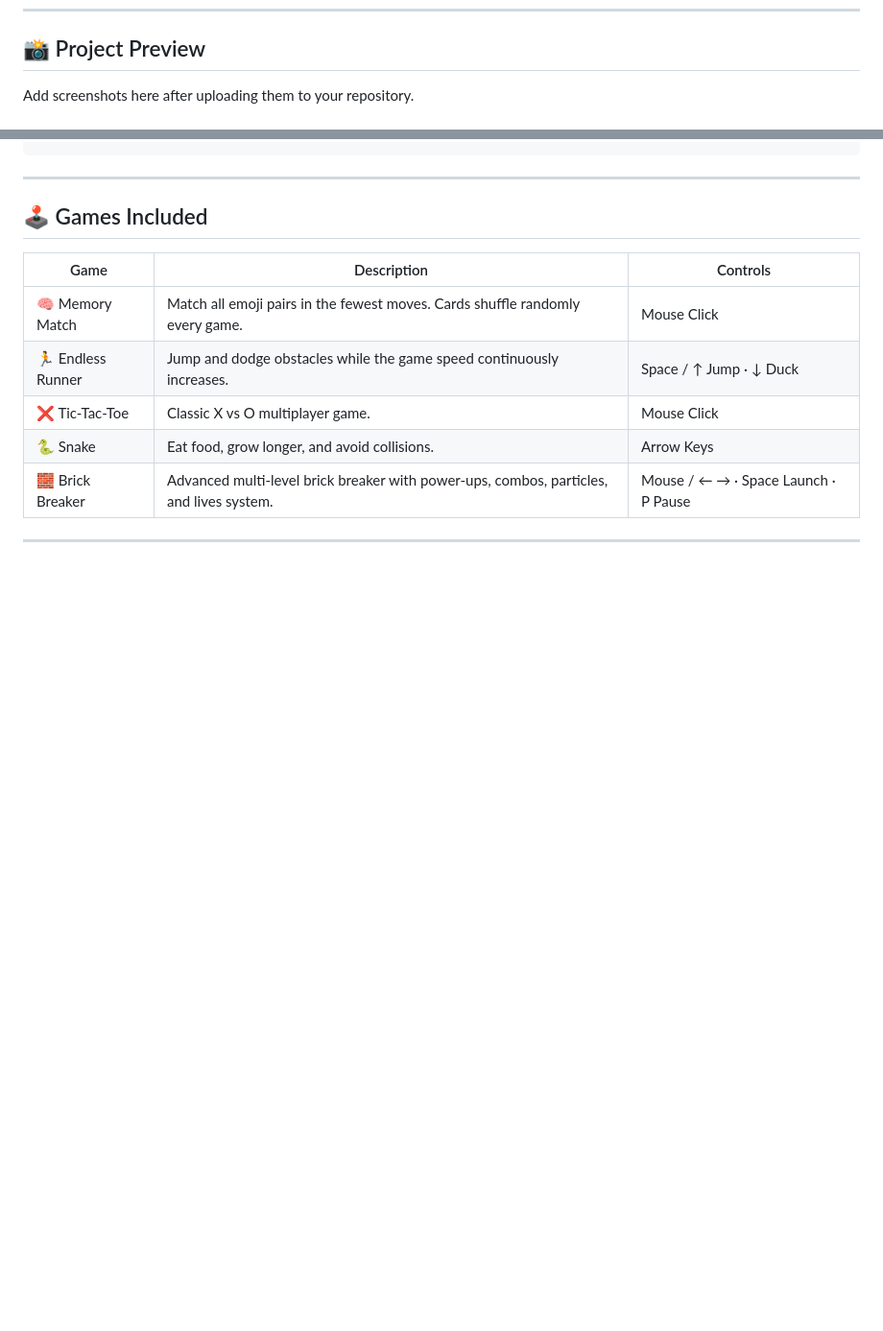
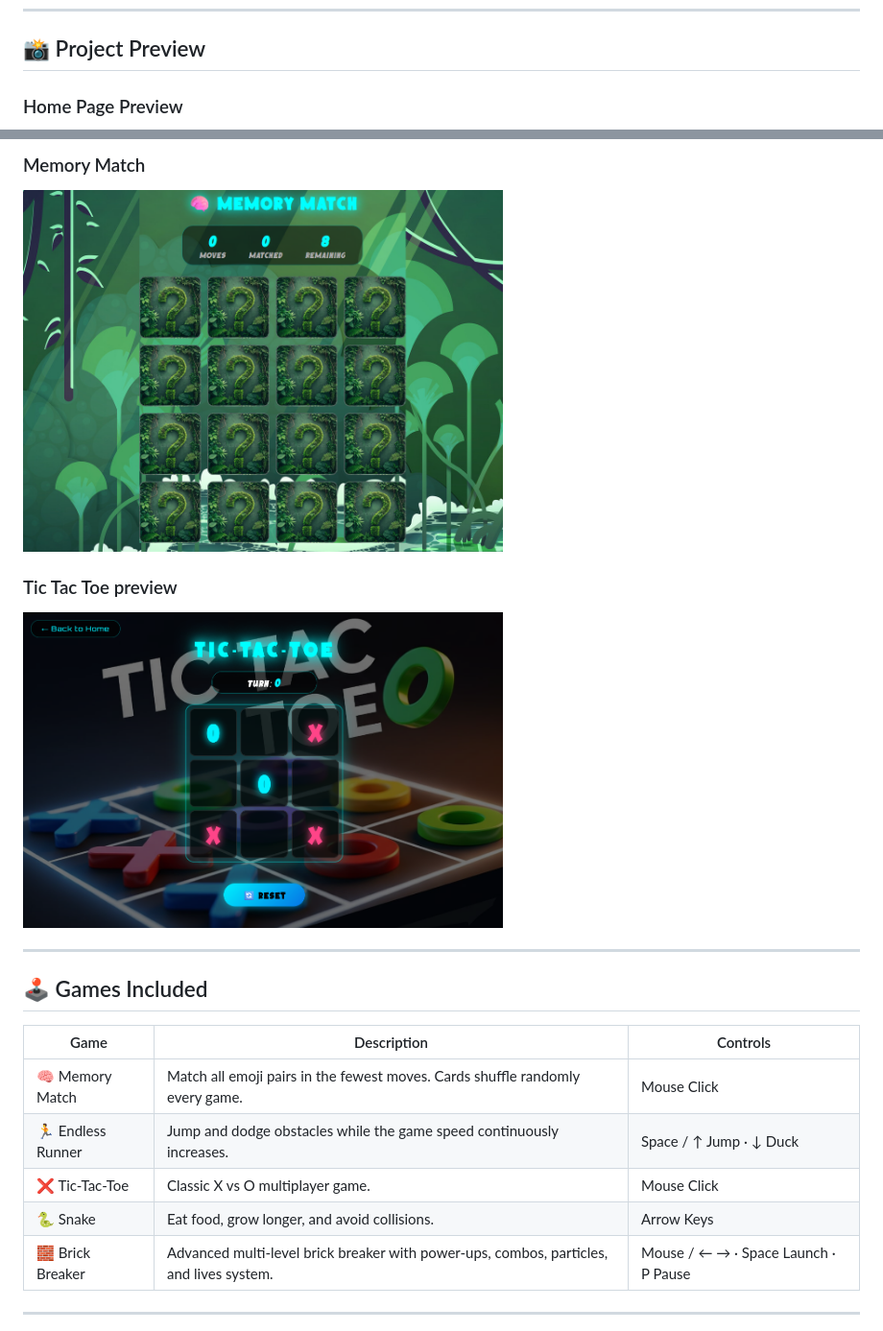
Before and after one commit to GouravGupta1606/Vibe-Gaming, a Markdown page: README.md, 2 parts joined by grey strips. Shown: that part at 96% size. GitHub-like rendering; pictures changed too: assets/images/Tic-Tac-gameplay.png (added), assets/images/memory-gameplay.png (added); blank space fills up the shorter version.

Commit message:
Update README with gameplay screenshots Add project preview images to README

```diff
--- a/README.md
+++ b/README.md
@@ -21,5 +21,5 @@ Experience all games directly in your browser with no setup required.
 
 ## 📸 Project Preview
 
-Add screenshots here after uploading them to your repository.
+### Home Page Preview
 
@@ -32,3 +40,11 @@ Memory Match
+### Memory Match
+
+<img src="assets/images/memory-gameplay.png" alt="Memory Match" width="500">
+
+### Tic Tac Toe preview
+
+ <img src="assets/images/Tic-Tac-gameplay.png" alt="Tic Tac Toe" width="500">
+
 
 ---
 
```
Also changed, not shown: other parts of README.md (+14 -6 lines), assets/images/Endless-gameplay.png (added), assets/images/brick-gameplay.png (added), assets/images/home-preview.png (added), assets/images/snake-gameplay.png (added).
